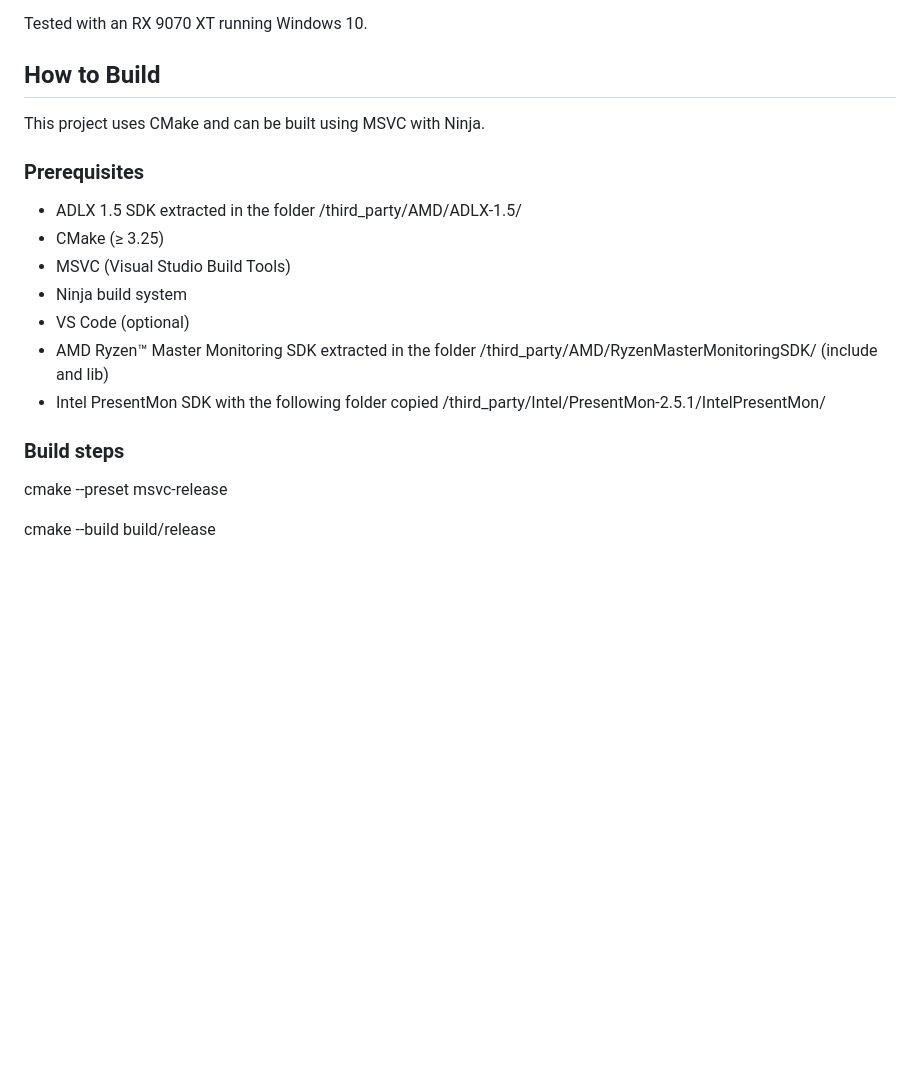
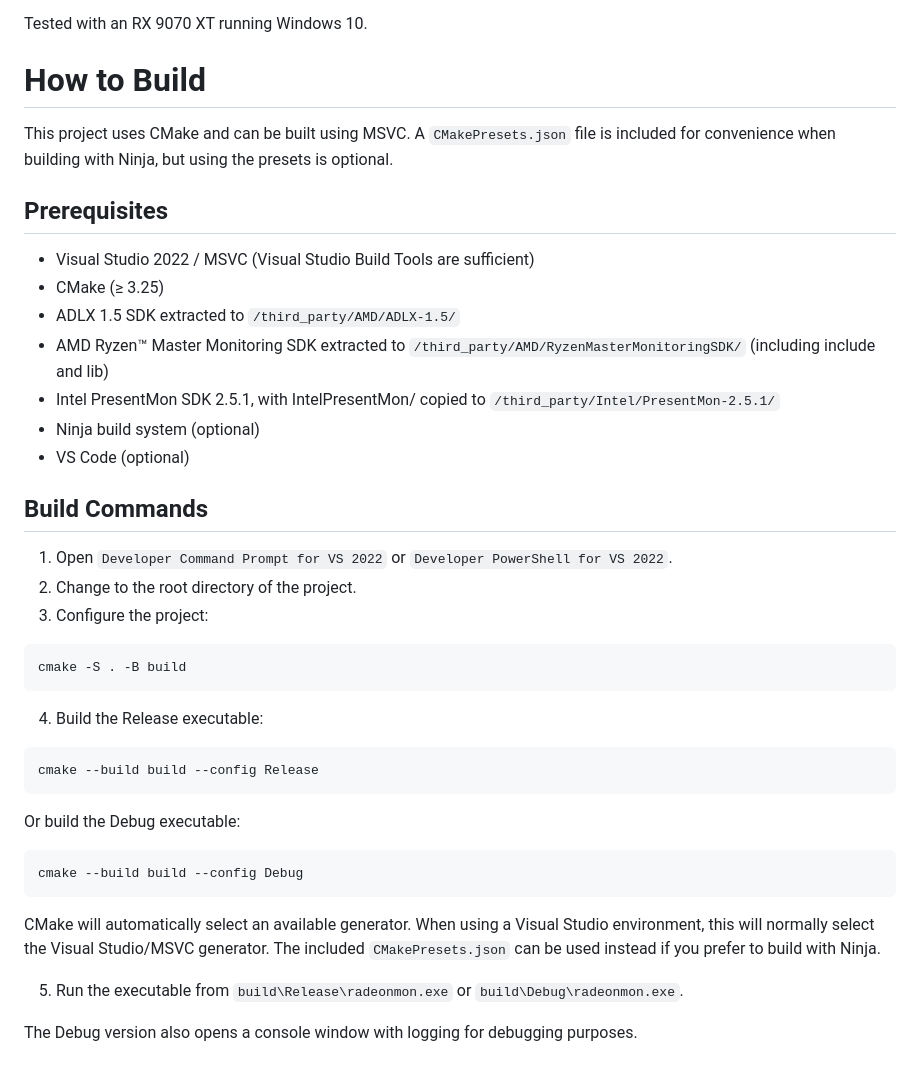
Before and after one commit to amu2mod/RadeonMon, a Markdown page: README.md, the part around the change. Rendered like a GitHub page; blank space fills up the shorter version.

````diff
--- a/README.md
+++ b/README.md
@@ -133,22 +133,40 @@ New-NetFirewallRule -DisplayName "RadeonMon Web Server" -Direction Inbound -Prot
 
 Tested with an RX 9070 XT running Windows 10.
 
-## How to Build
+# How to Build
 
-This project uses CMake and can be built using MSVC with Ninja.
+This project uses CMake and can be built using MSVC. A `CMakePresets.json` file is included for convenience when building with Ninja, but using the presets is optional.
 
-### Prerequisites
+## Prerequisites
+- Visual Studio 2022 / MSVC (Visual Studio Build Tools are sufficient)
+- CMake (≥ 3.25)
+- ADLX 1.5 SDK extracted to `/third_party/AMD/ADLX-1.5/`
+- AMD Ryzen™ Master Monitoring SDK extracted to `/third_party/AMD/RyzenMasterMonitoringSDK/` (including include and lib)
+- Intel PresentMon SDK 2.5.1, with IntelPresentMon/ copied to `/third_party/Intel/PresentMon-2.5.1/`
+- Ninja build system (optional)
+- VS Code (optional)
 
-- ADLX 1.5 SDK extracted in the folder /third_party/AMD/ADLX-1.5/
-- CMake (≥ 3.25)
-- MSVC (Visual Studio Build Tools)
-- Ninja build system
-- VS Code (optional)
-- AMD Ryzen™ Master Monitoring SDK extracted in the folder /third_party/AMD/RyzenMasterMonitoringSDK/ (include and lib)
-- Intel PresentMon SDK with the following folder copied /third_party/Intel/PresentMon-2.5.1/IntelPresentMon/
+## Build Commands
 
-### Build steps
+1. Open `Developer Command Prompt for VS 2022` or `Developer PowerShell for VS 2022`.
+2. Change to the root directory of the project.
+3. Configure the project:
+```powershell
+cmake -S . -B build
+```
+4. Build the Release executable:
+```powershell
+cmake --build build --config Release
+```
 
-cmake --preset msvc-release
+Or build the Debug executable:
+```powershell
+cmake --build build --config Debug
+```
 
-cmake --build build/release
+CMake will automatically select an available generator. When using a Visual Studio environment, this will normally select the Visual Studio/MSVC generator.
+The included `CMakePresets.json` can be used instead if you prefer to build with Ninja.
+
+5. Run the executable from `build\Release\radeonmon.exe` or `build\Debug\radeonmon.exe`.
+
+The Debug version also opens a console window with logging for debugging purposes.
````
